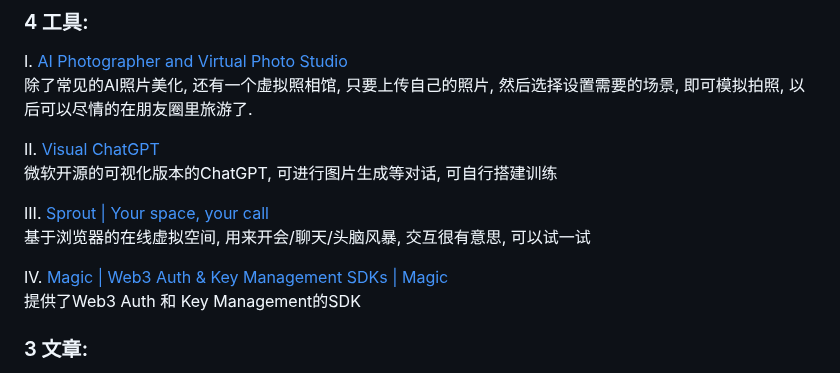
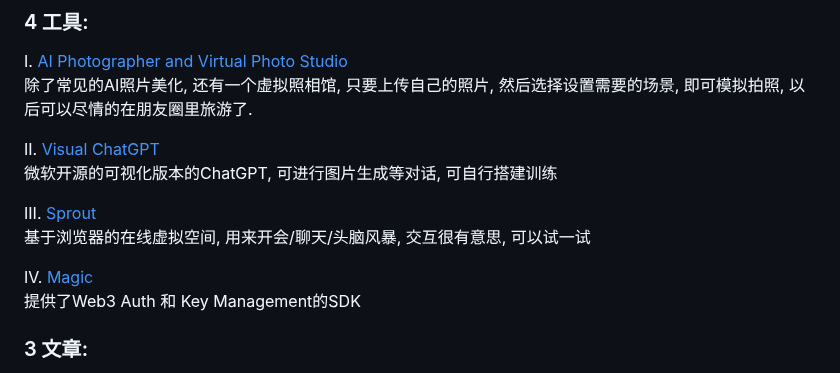
Before and after one commit to versun/54321-Weekly, a Markdown page: docs/13.md, the part around the change. GitHub-like rendering.

```diff
--- a/docs/13.md
+++ b/docs/13.md
@@ -27,10 +27,10 @@ I. [AI Photographer and Virtual Photo Studio](https://photoai.io/)\
 II. [Visual ChatGPT](https://github.com/microsoft/visual-chatgpt)\
 	微软开源的可视化版本的ChatGPT, 可进行图片生成等对话, 可自行搭建训练
 
-III. [Sprout | Your space, your call](https://sprout.place/)\
+III. [Sprout](https://sprout.place/)\
 	基于浏览器的在线虚拟空间, 用来开会/聊天/头脑风暴, 交互很有意思, 可以试一试
 
-IV. [Magic | Web3 Auth & Key Management SDKs | Magic](https://magic.link/)\
+IV. [Magic](https://magic.link/)\
 	提供了Web3 Auth 和 Key Management的SDK
 
 ### 3 文章:
```
